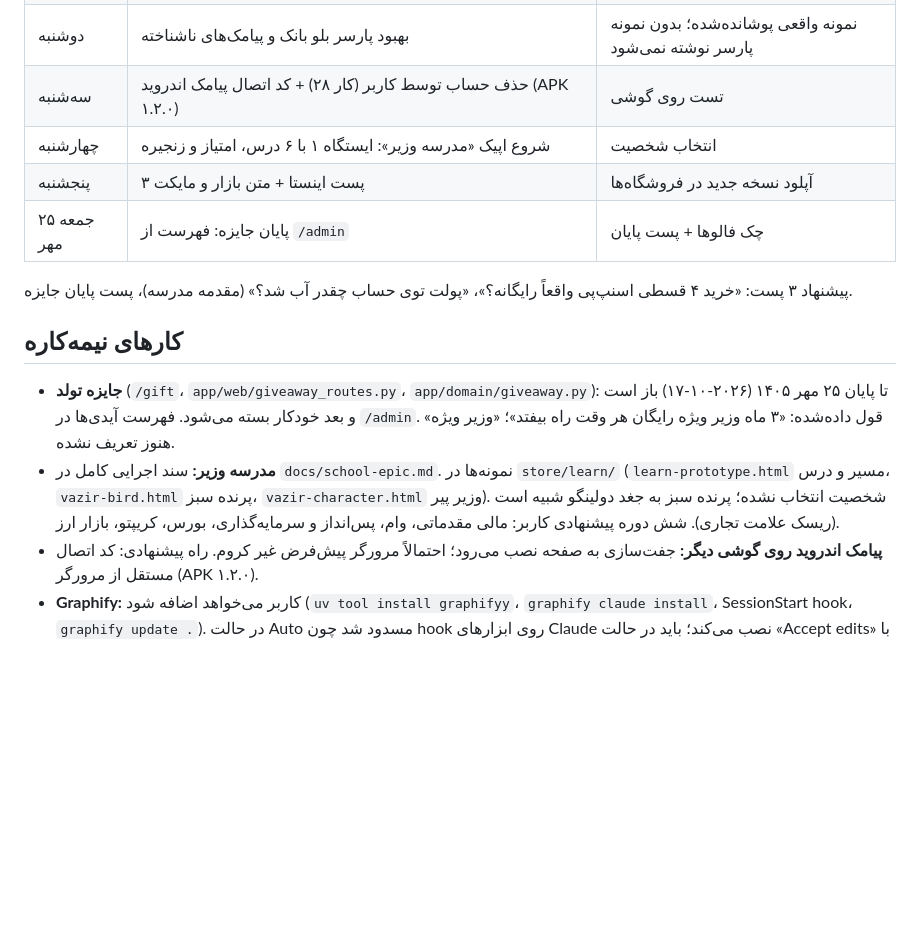
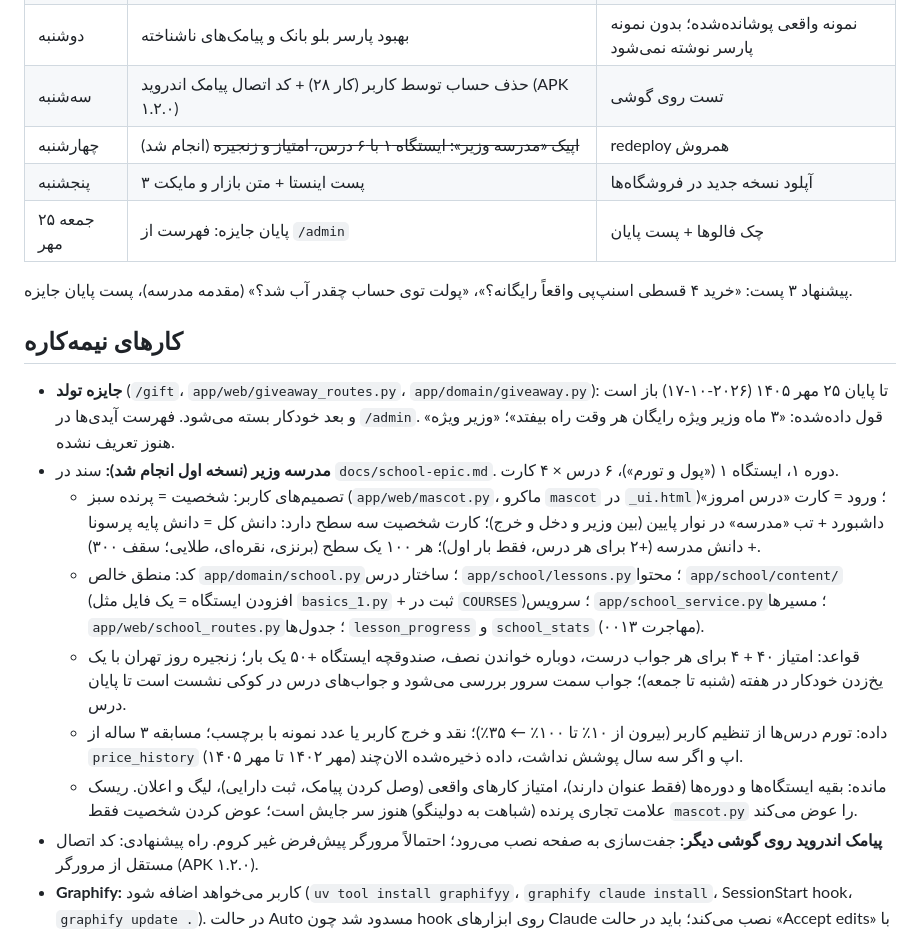
Before and after one commit to Mohammad007ak/Test, a Markdown page: docs/HANDOFF.md, the part around the change. Drawn GitHub-style; blank space fills up the shorter version.

Commit message:
Handoff: Vazir School first version done, decisions and what is left
Co-Authored-By: Claude Opus 5.5 <noreply@anthropic.com>
Claude-Session: https://claude.ai/code/session_01RLzCsLmto6c1v6Cas4br76

```diff
--- a/docs/HANDOFF.md
+++ b/docs/HANDOFF.md
@@ -21,7 +21,7 @@
 | یکشنبه | ورود با کد پیامکی (بدون رمز)؛ ثبت‌نام و بازیابی از قبل OTP دارند (`app/web/auth_routes.py`) | کلید و قالب sms.ir در همروش |
 | دوشنبه | بهبود پارسر بلو بانک و پیامک‌های ناشناخته | نمونه واقعی پوشانده‌شده؛ بدون نمونه پارسر نوشته نمی‌شود |
 | سه‌شنبه | حذف حساب توسط کاربر (کار ۲۸) + کد اتصال پیامک اندروید (APK ۱.۲.۰) | تست روی گوشی |
-| چهارشنبه | شروع اپیک «مدرسه وزیر»: ایستگاه ۱ با ۶ درس، امتیاز و زنجیره | انتخاب شخصیت |
+| چهارشنبه | ~~اپیک «مدرسه وزیر»: ایستگاه ۱ با ۶ درس، امتیاز و زنجیره~~ (انجام شد) | redeploy همروش |
 | پنجشنبه | ۳ پست اینستا + متن بازار و مایکت | آپلود نسخه جدید در فروشگاه‌ها |
 | جمعه ۲۵ مهر | پایان جایزه: فهرست از `/admin` | چک فالوها + پست پایان |
 
@@ -32,9 +32,19 @@
 - **جایزه تولد** (`/gift`، `app/web/giveaway_routes.py`، `app/domain/giveaway.py`): تا پایان ۲۵ مهر ۱۴۰۵
   (۲۰۲۶-۱۰-۱۷) باز است و بعد خودکار بسته می‌شود. فهرست آیدی‌ها در `/admin`. قول داده‌شده: «۳ ماه وزیر ویژه رایگان
   هر وقت راه بیفتد»؛ «وزیر ویژه» هنوز تعریف نشده.
-- **مدرسه وزیر:** سند اجرایی کامل در `docs/school-epic.md`. نمونه‌ها در `store/learn/` (`learn-prototype.html` مسیر و درس، `vazir-bird.html` پرنده سبز،
-  `vazir-character.html` وزیر پیر). شخصیت انتخاب نشده؛ پرنده سبز به جغد دولینگو شبیه است (ریسک علامت تجاری).
-  شش دوره پیشنهادی کاربر: مالی مقدماتی، وام، پس‌انداز و سرمایه‌گذاری، بورس، کریپتو، بازار ارز.
+- **مدرسه وزیر (نسخه اول انجام شد):** سند در `docs/school-epic.md`. دوره ۱، ایستگاه ۱ («پول و تورم»)، ۶ درس × ۴ کارت.
+  - تصمیم‌های کاربر: شخصیت = پرنده سبز (`app/web/mascot.py`، ماکرو `mascot` در `_ui.html`)؛ ورود = کارت «درس امروز»
+    داشبورد + تب «مدرسه» در نوار پایین (بین وزیر و دخل و خرج)؛ کارت شخصیت سه سطح دارد: دانش کل = دانش پایه پرسونا +
+    دانش مدرسه (+۲ برای هر درس، فقط بار اول)؛ هر ۱۰۰ یک سطح (برنزی، نقره‌ای، طلایی؛ سقف ۳۰۰).
+  - کد: منطق خالص `app/domain/school.py`؛ ساختار درس `app/school/lessons.py`؛ محتوا `app/school/content/` (افزودن
+    ایستگاه = یک فایل مثل `basics_1.py` + ثبت در `COURSES`)؛ سرویس `app/school_service.py`؛ مسیرها
+    `app/web/school_routes.py`؛ جدول‌ها `lesson_progress` و `school_stats` (مهاجرت ۰۰۱۳).
+  - قواعد: امتیاز ۴۰ + ۴ برای هر جواب درست، دوباره خواندن نصف، صندوقچه ایستگاه +۵۰ یک بار؛ زنجیره روز تهران با یک
+    یخ‌زدن خودکار در هفته (شنبه تا جمعه)؛ جواب سمت سرور بررسی می‌شود و جواب‌های درس در کوکی نشست است تا پایان درس.
+  - داده: تورم درس‌ها از تنظیم کاربر (بیرون از ۱۰٪ تا ۱۰۰٪ ← ۳۵٪)؛ نقد و خرج کاربر یا عدد نمونه با برچسب؛ مسابقه
+    ۳ ساله از `price_history` اپ و اگر سه سال پوشش نداشت، داده ذخیره‌شده الان‌چند (مهر ۱۴۰۲ تا مهر ۱۴۰۵).
+  - مانده: بقیه ایستگاه‌ها و دوره‌ها (فقط عنوان دارند)، امتیاز کارهای واقعی (وصل کردن پیامک، ثبت دارایی)، لیگ و اعلان.
+    ریسک علامت تجاری پرنده (شباهت به دولینگو) هنوز سر جایش است؛ عوض کردن شخصیت فقط `mascot.py` را عوض می‌کند.
 - **پیامک اندروید روی گوشی دیگر:** جفت‌سازی به صفحه نصب می‌رود؛ احتمالاً مرورگر پیش‌فرض غیر کروم.
   راه پیشنهادی: کد اتصال مستقل از مرورگر (APK ۱.۲.۰).
 - **Graphify:** کاربر می‌خواهد اضافه شود (`uv tool install graphifyy`، `graphify claude install`،
```
